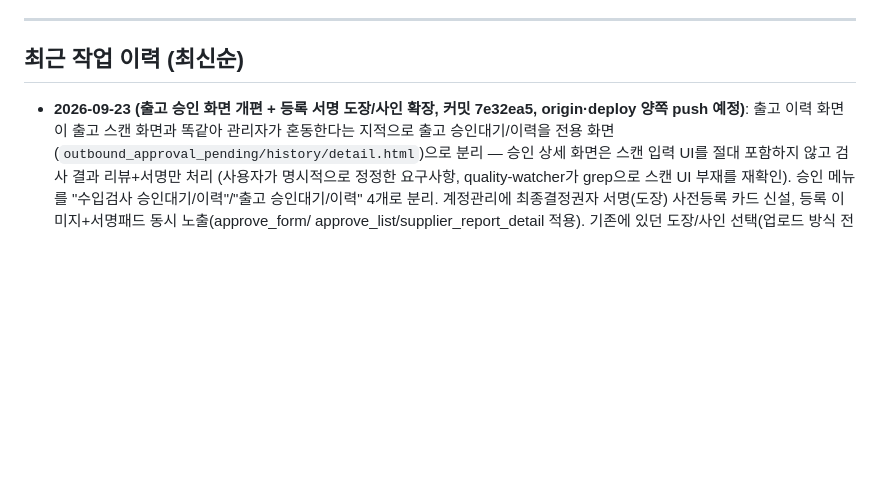
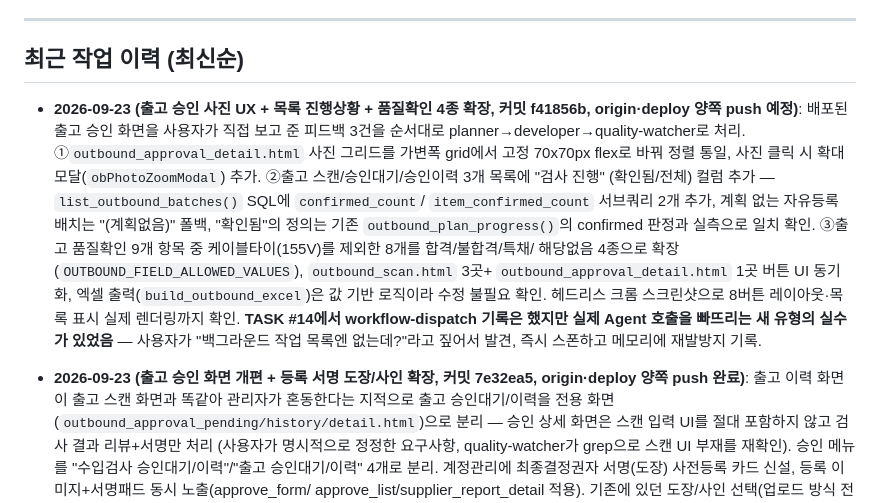
Before and after one commit to thebrilliantpillar-beep/QC-SYSTEM, a Markdown page: PROGRESS.md, the part around the change. Drawn GitHub-style; blank space fills up the shorter version.

Commit message:
docs: PROGRESS.md 작업이력 갱신 (사진UX+목록진행상황+품질확인4종)
Co-Authored-By: Claude Sonnet 5 <noreply@anthropic.com>
Claude-Session: https://claude.ai/code/session_01LkBwCjvVekhUV2HwgoCuwV

```diff
--- a/PROGRESS.md
+++ b/PROGRESS.md
@@ -8,8 +8,24 @@
 
 ## 최근 작업 이력 (최신순)
 
+- **2026-09-23 (출고 승인 사진 UX + 목록 진행상황 + 품질확인 4종 확장, 커밋 f41856b,
+  origin·deploy 양쪽 push 예정)**: 배포된 출고 승인 화면을 사용자가 직접 보고 준 피드백
+  3건을 순서대로 planner→developer→quality-watcher로 처리. ①`outbound_approval_detail.html`
+  사진 그리드를 가변폭 grid에서 고정 70x70px flex로 바꿔 정렬 통일, 사진 클릭 시 확대
+  모달(`obPhotoZoomModal`) 추가. ②출고 스캔/승인대기/승인이력 3개 목록에 "검사 진행"
+  (확인됨/전체) 컬럼 추가 — `list_outbound_batches()` SQL에 `confirmed_count`/
+  `item_confirmed_count` 서브쿼리 2개 추가, 계획 없는 자유등록 배치는 "(계획없음)" 폴백,
+  "확인됨"의 정의는 기존 `outbound_plan_progress()`의 confirmed 판정과 실측으로 일치
+  확인. ③출고 품질확인 9개 항목 중 케이블타이(155V)를 제외한 8개를 합격/불합격/특채/
+  해당없음 4종으로 확장(`OUTBOUND_FIELD_ALLOWED_VALUES`), `outbound_scan.html` 3곳+
+  `outbound_approval_detail.html` 1곳 버튼 UI 동기화, 엑셀 출력(`build_outbound_excel`)은
+  값 기반 로직이라 수정 불필요 확인. 헤드리스 크롬 스크린샷으로 8버튼 레이아웃·목록 표시
+  실제 렌더링까지 확인. **TASK #14에서 workflow-dispatch 기록은 했지만 실제 Agent 호출을
+  빠뜨리는 새 유형의 실수가 있었음** — 사용자가 "백그라운드 작업 목록엔 없는데?"라고
+  짚어서 발견, 즉시 스폰하고 메모리에 재발방지 기록.
+
 - **2026-09-23 (출고 승인 화면 개편 + 등록 서명 도장/사인 확장, 커밋 7e32ea5, origin·deploy
-  양쪽 push 예정)**: 출고 이력 화면이 출고 스캔 화면과 똑같아 관리자가 혼동한다는 지적으로
+  양쪽 push 완료)**: 출고 이력 화면이 출고 스캔 화면과 똑같아 관리자가 혼동한다는 지적으로
   출고 승인대기/이력을 전용 화면(`outbound_approval_pending/history/detail.html`)으로
   분리 — 승인 상세 화면은 스캔 입력 UI를 절대 포함하지 않고 검사 결과 리뷰+서명만 처리
   (사용자가 명시적으로 정정한 요구사항, quality-watcher가 grep으로 스캔 UI 부재를
```
